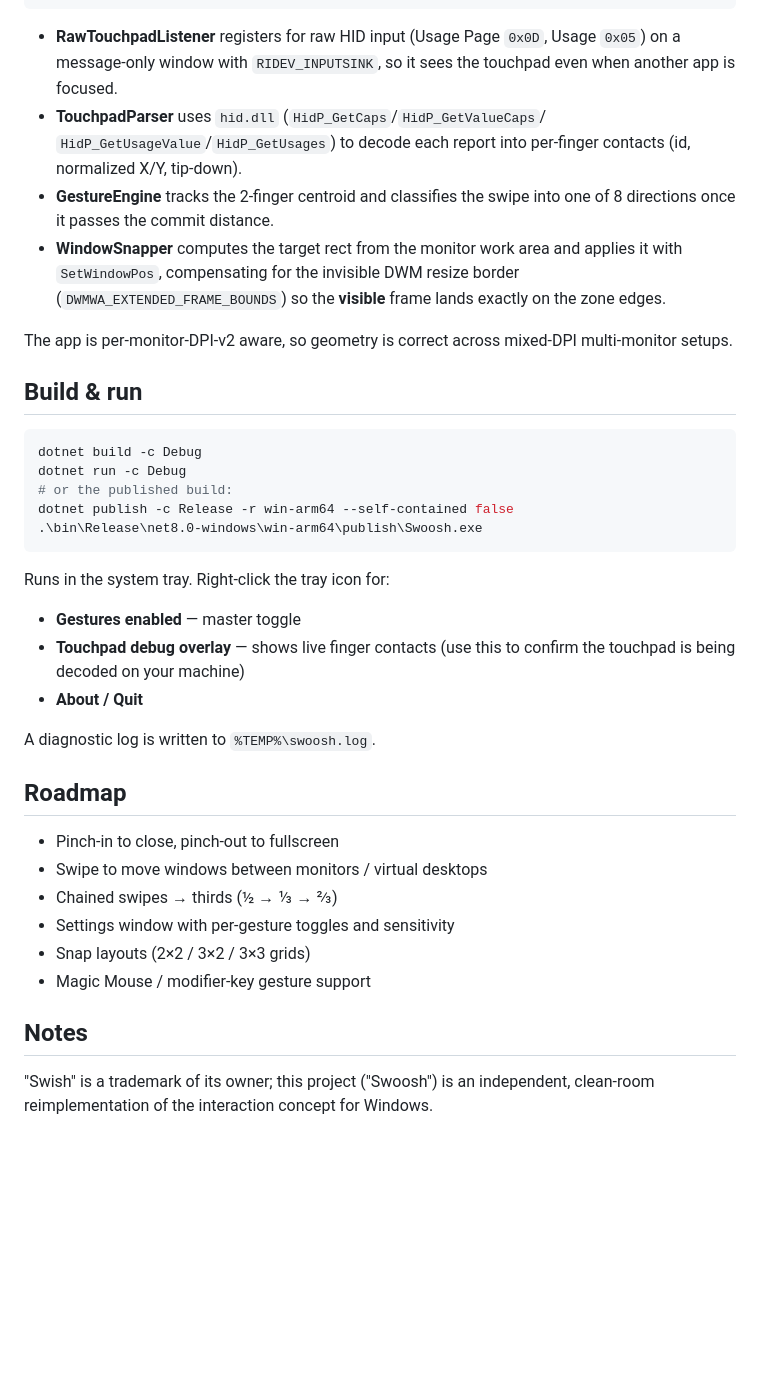
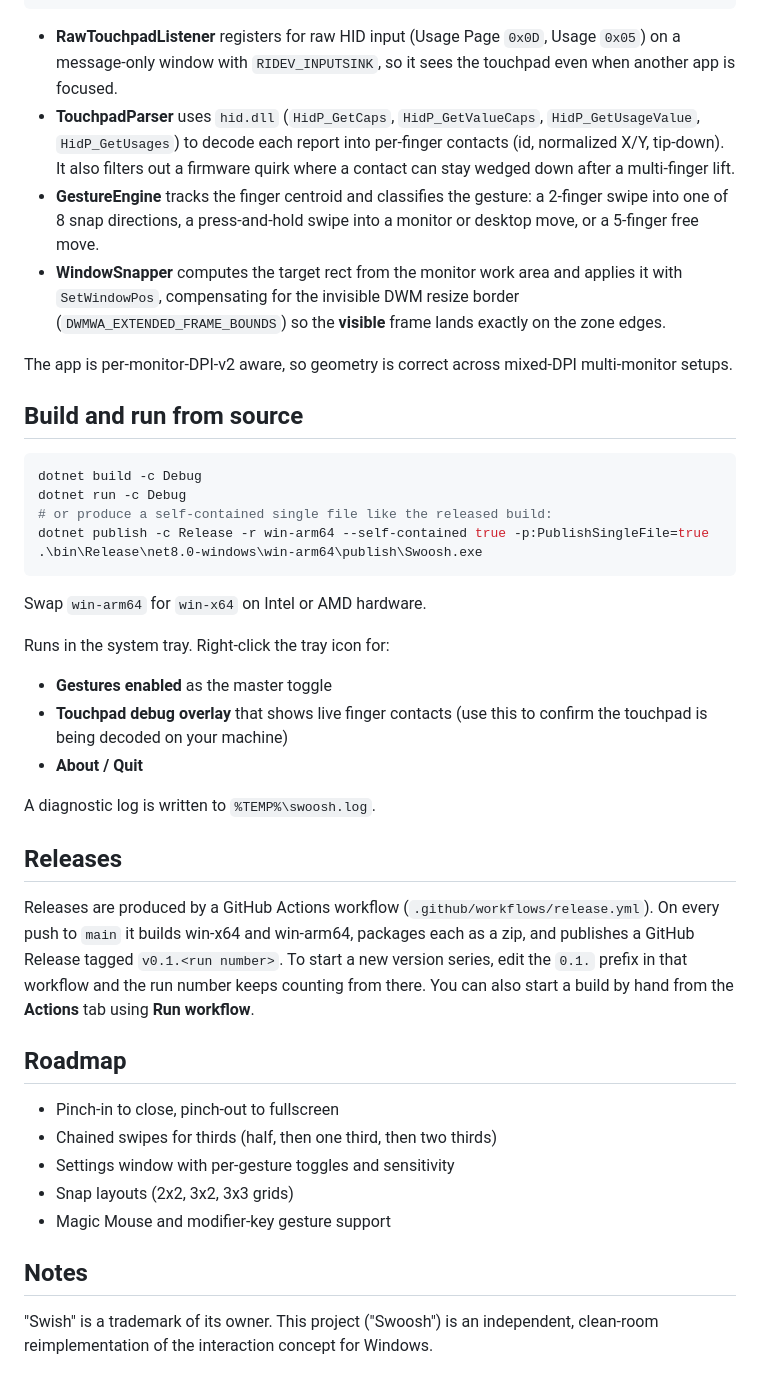
Before and after one commit to bwya77/swoosh, a Markdown page: README.md, the part around one of its changes. Drawn GitHub-style; blank space fills up the shorter version.

````diff
--- a/README.md
+++ b/README.md
@@ -42,11 +74,13 @@ RawTouchpadListener ──► TouchpadParser ──► GestureEngine ──► S
 - **RawTouchpadListener** registers for raw HID input (Usage Page `0x0D`,
   Usage `0x05`) on a message-only window with `RIDEV_INPUTSINK`, so it sees the
   touchpad even when another app is focused.
-- **TouchpadParser** uses `hid.dll` (`HidP_GetCaps`/`HidP_GetValueCaps`/
-  `HidP_GetUsageValue`/`HidP_GetUsages`) to decode each report into per-finger
-  contacts (id, normalized X/Y, tip-down).
-- **GestureEngine** tracks the 2-finger centroid and classifies the swipe into
-  one of 8 directions once it passes the commit distance.
+- **TouchpadParser** uses `hid.dll` (`HidP_GetCaps`, `HidP_GetValueCaps`,
+  `HidP_GetUsageValue`, `HidP_GetUsages`) to decode each report into per-finger
+  contacts (id, normalized X/Y, tip-down). It also filters out a firmware quirk
+  where a contact can stay wedged down after a multi-finger lift.
+- **GestureEngine** tracks the finger centroid and classifies the gesture: a
+  2-finger swipe into one of 8 snap directions, a press-and-hold swipe into a
+  monitor or desktop move, or a 5-finger free move.
 - **WindowSnapper** computes the target rect from the monitor work area and
   applies it with `SetWindowPos`, compensating for the invisible DWM resize
   border (`DWMWA_EXTENDED_FRAME_BOUNDS`) so the **visible** frame lands exactly
@@ -55,34 +89,45 @@ RawTouchpadListener ──► TouchpadParser ──► GestureEngine ──► S
 The app is per-monitor-DPI-v2 aware, so geometry is correct across mixed-DPI
 multi-monitor setups.
 
-## Build & run
+## Build and run from source
 
 ```powershell
 dotnet build -c Debug
 dotnet run -c Debug
-# or the published build:
-dotnet publish -c Release -r win-arm64 --self-contained false
+# or produce a self-contained single file like the released build:
+dotnet publish -c Release -r win-arm64 --self-contained true -p:PublishSingleFile=true
 .\bin\Release\net8.0-windows\win-arm64\publish\Swoosh.exe
 ```
 
+Swap `win-arm64` for `win-x64` on Intel or AMD hardware.
+
 Runs in the system tray. Right-click the tray icon for:
-- **Gestures enabled** — master toggle
-- **Touchpad debug overlay** — shows live finger contacts (use this to confirm
+
+- **Gestures enabled** as the master toggle
+- **Touchpad debug overlay** that shows live finger contacts (use this to confirm
   the touchpad is being decoded on your machine)
 - **About / Quit**
 
 A diagnostic log is written to `%TEMP%\swoosh.log`.
 
+## Releases
+
+Releases are produced by a GitHub Actions workflow (`.github/workflows/release.yml`).
+On every push to `main` it builds win-x64 and win-arm64, packages each as a zip,
+and publishes a GitHub Release tagged `v0.1.<run number>`. To start a new version
+series, edit the `0.1.` prefix in that workflow and the run number keeps counting
+from there. You can also start a build by hand from the **Actions** tab using
+**Run workflow**.
+
 ## Roadmap
 
 - Pinch-in to close, pinch-out to fullscreen
-- Swipe to move windows between monitors / virtual desktops
-- Chained swipes → thirds (½ → ⅓ → ⅔)
+- Chained swipes for thirds (half, then one third, then two thirds)
 - Settings window with per-gesture toggles and sensitivity
-- Snap layouts (2×2 / 3×2 / 3×3 grids)
-- Magic Mouse / modifier-key gesture support
+- Snap layouts (2x2, 3x2, 3x3 grids)
+- Magic Mouse and modifier-key gesture support
 
 ## Notes
 
-"Swish" is a trademark of its owner; this project ("Swoosh") is an independent,
+"Swish" is a trademark of its owner. This project ("Swoosh") is an independent,
 clean-room reimplementation of the interaction concept for Windows.
````
Also changed, not shown: other parts of README.md (+45 -13 lines).
